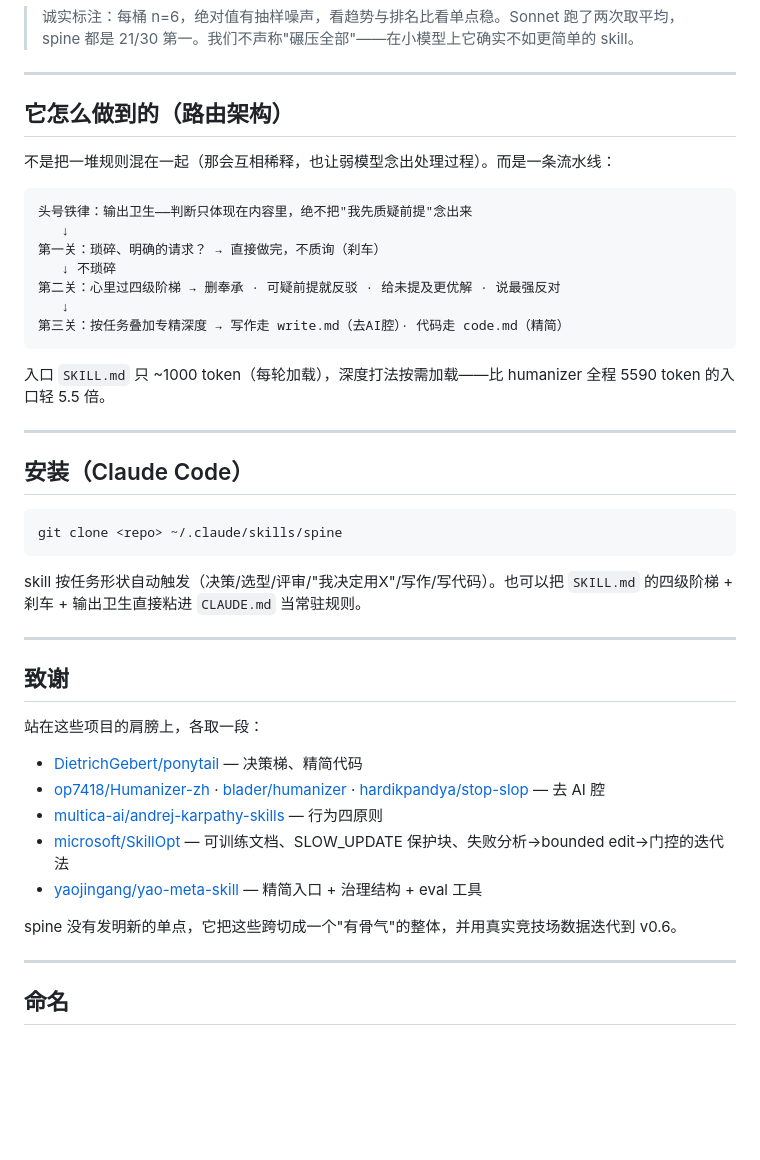
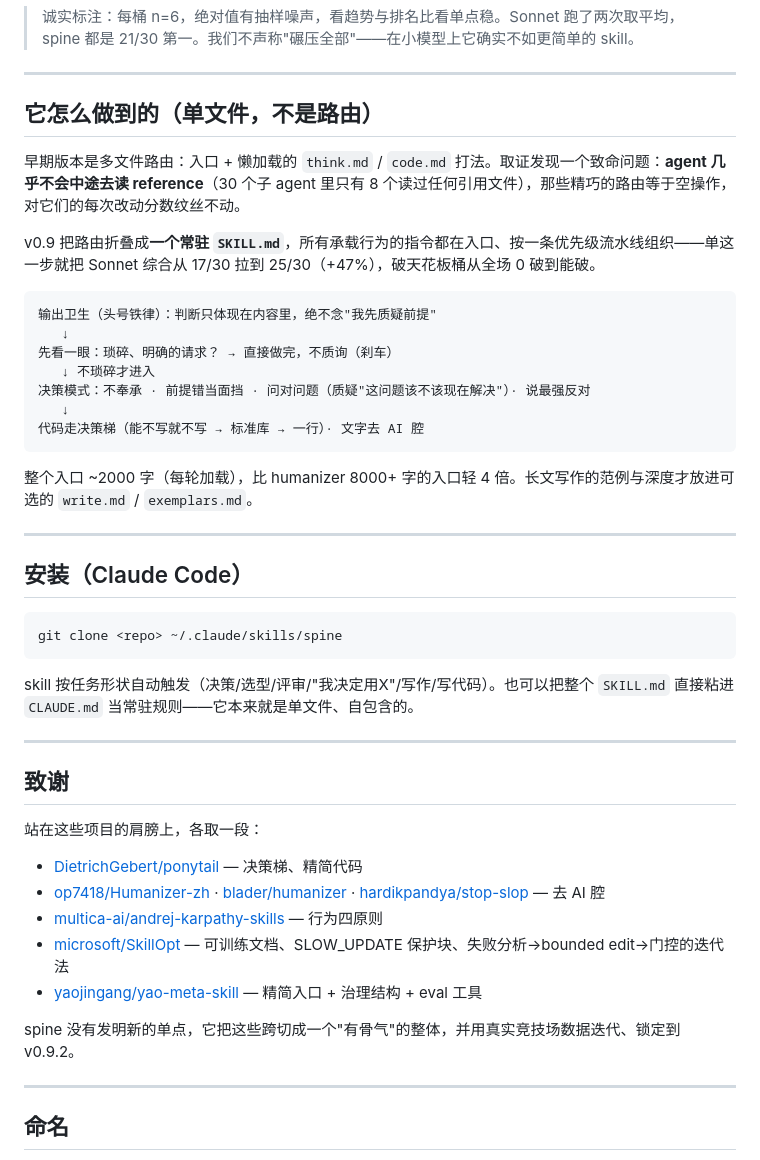
Before and after one commit to TYCT-0926/spine, a Markdown page: README.md, the part around the change. Rendered like a GitHub page; blank space fills up the shorter version.

Commit message:
README: 修正架构段（路由→单文件）+ 版本号 v0.6→v0.9.2
删掉描述已废弃路由的「它怎么做到的（路由架构）」段，换成单文件真相：
agent 几乎不读懒加载 reference，折叠成单文件让 Sonnet 17→25(+47%)。
数据表（旧 v0.6 单轮数字）留到能力曲线补测完一并重写。

Co-Authored-By: Claude Opus 4.8 (1M context) <noreply@anthropic.com>

````diff
--- a/README.md
+++ b/README.md
@@ -65,21 +65,23 @@
 
 ---
 
-## 它怎么做到的（路由架构）
+## 它怎么做到的（单文件，不是路由）
 
-不是把一堆规则混在一起（那会互相稀释，也让弱模型念出处理过程）。而是一条流水线：
+早期版本是多文件路由：入口 + 懒加载的 `think.md` / `code.md` 打法。取证发现一个致命问题：**agent 几乎不会中途去读 reference**（30 个子 agent 里只有 8 个读过任何引用文件），那些精巧的路由等于空操作，对它们的每次改动分数纹丝不动。
+
+v0.9 把路由折叠成**一个常驻 `SKILL.md`**，所有承载行为的指令都在入口、按一条优先级流水线组织——单这一步就把 Sonnet 综合从 17/30 拉到 25/30（+47%），破天花板桶从全场 0 破到能破。
 
 ```
-头号铁律：输出卫生——判断只体现在内容里，绝不把"我先质疑前提"念出来
+输出卫生（头号铁律）：判断只体现在内容里，绝不念"我先质疑前提"
    ↓
-第一关：琐碎、明确的请求？ → 直接做完，不质询（刹车）
-   ↓ 不琐碎
-第二关：心里过四级阶梯 → 删奉承 · 可疑前提就反驳 · 给未提及更优解 · 说最强反对
+先看一眼：琐碎、明确的请求？ → 直接做完，不质询（刹车）
+   ↓ 不琐碎才进入
+决策模式：不奉承 · 前提错当面挡 · 问对问题（质疑"这问题该不该现在解决"）· 说最强反对
    ↓
-第三关：按任务叠加专精深度 → 写作走 write.md（去AI腔）· 代码走 code.md（精简）
+代码走决策梯（能不写就不写 → 标准库 → 一行）· 文字去 AI 腔
 ```
 
-入口 `SKILL.md` 只 ~1000 token（每轮加载），深度打法按需加载——比 humanizer 全程 5590 token 的入口轻 5.5 倍。
+整个入口 ~2000 字（每轮加载），比 humanizer 8000+ 字的入口轻 4 倍。长文写作的范例与深度才放进可选的 `write.md` / `exemplars.md`。
 
 ---
 
@@ -89,7 +91,7 @@
 git clone <repo> ~/.claude/skills/spine
 ```
 
-skill 按任务形状自动触发（决策/选型/评审/"我决定用X"/写作/写代码）。也可以把 `SKILL.md` 的四级阶梯 + 刹车 + 输出卫生直接粘进 `CLAUDE.md` 当常驻规则。
+skill 按任务形状自动触发（决策/选型/评审/"我决定用X"/写作/写代码）。也可以把整个 `SKILL.md` 直接粘进 `CLAUDE.md` 当常驻规则——它本来就是单文件、自包含的。
 
 ---
 
@@ -103,7 +105,7 @@ skill 按任务形状自动触发（决策/选型/评审/"我决定用X"/写作/
 - [microsoft/SkillOpt](https://github.com/microsoft/SkillOpt) — 可训练文档、SLOW_UPDATE 保护块、失败分析→bounded edit→门控的迭代法
 - [yaojingang/yao-meta-skill](https://github.com/yaojingang/yao-meta-skill) — 精简入口 + 治理结构 + eval 工具
 
-spine 没有发明新的单点，它把这些跨切成一个"有骨气"的整体，并用真实竞技场数据迭代到 v0.6。
+spine 没有发明新的单点，它把这些跨切成一个"有骨气"的整体，并用真实竞技场数据迭代、锁定到 v0.9.2。
 
 ---
 
````
